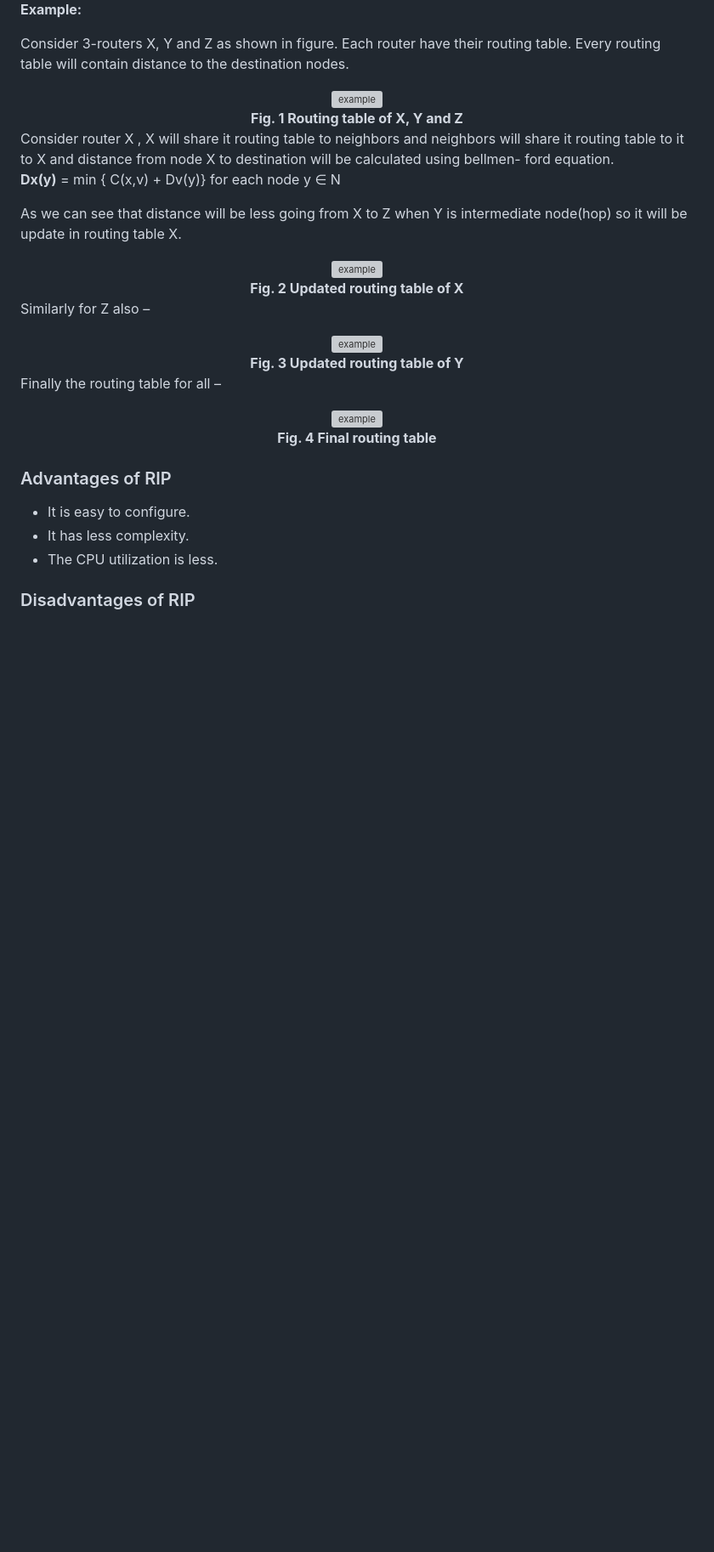
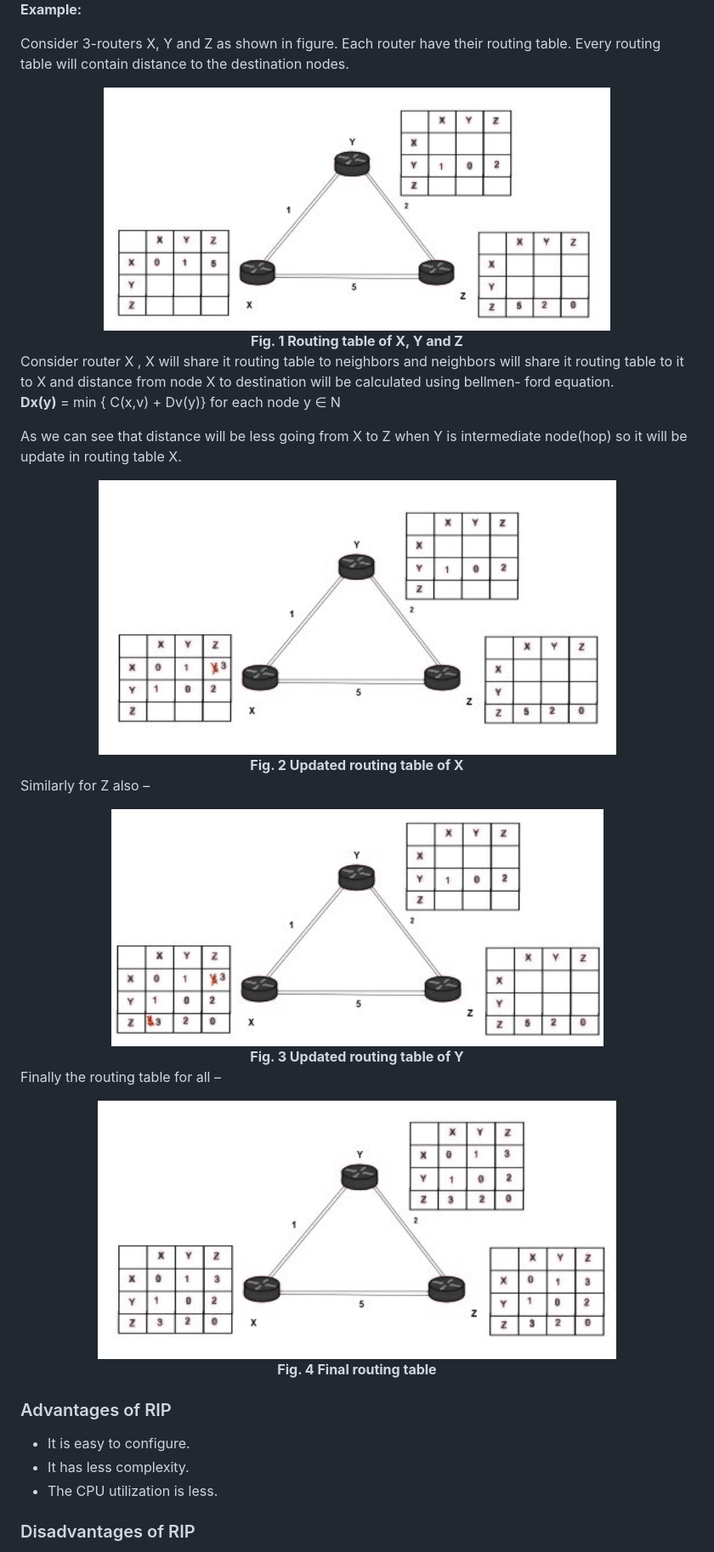
Before and after one commit to virtual-labs/exp-dynamic-routing-iitr, a Markdown page: experiment/theory.md, the part around the change. Shown at 85% size. Rendered like a GitHub page; blank space fills up the shorter version; grey boxes are pictures that could not be loaded.

```diff
--- a/experiment/theory.md
+++ b/experiment/theory.md
@@ -53,7 +53,7 @@ In such situations, the routing table of every router must be updated asynchrono
 Consider 3-routers X, Y and Z as shown in figure. Each router have their routing table. Every routing table will contain distance to the destination nodes.
 
 <center>
-<img style="mix-blend-mode: darken;" src="images/DVP1.jpg" alt="example">
+<img style="mix-blend-mode: darken;" src="images/DVP1.png" alt="example">
 <figcaption><strong>Fig. 1 Routing table of X, Y and Z</strong></figcaption>
 </center>
 
@@ -63,21 +63,21 @@ Consider router X , X will share it routing table to neighbors and neighbors wil
 As we can see that distance will be less going from X to Z when Y is intermediate node(hop) so it will be update in routing table X.
 
 <center>
-<img style="mix-blend-mode: darken;" src="images/dvp2.jpg" alt="example">
+<img style="mix-blend-mode: darken;" src="images/dvp2.png" alt="example">
 <figcaption><strong>Fig. 2 Updated routing table of X</strong></figcaption>
 </center>
 
 Similarly for Z also –
 
 <center>
-<img style="mix-blend-mode: darken;" src="images/dvp3.jpg" alt="example">
+<img style="mix-blend-mode: darken;" src="images/dvp3.png" alt="example">
 <figcaption><strong>Fig. 3 Updated routing table of Y</strong></figcaption>
 </center>
 
 Finally the routing table for all –
 
 <center>
-<img style="mix-blend-mode: darken;" src="images/dvp4.jpg" alt="example">
+<img style="mix-blend-mode: darken;" src="images/dvp4.png" alt="example">
 <figcaption><strong>Fig. 4 Final routing table</strong></figcaption>
 </center>
 
```
